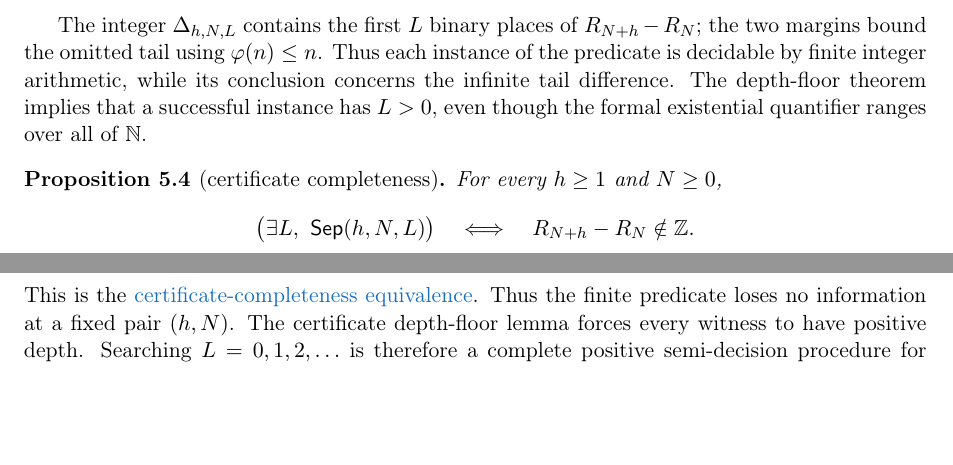
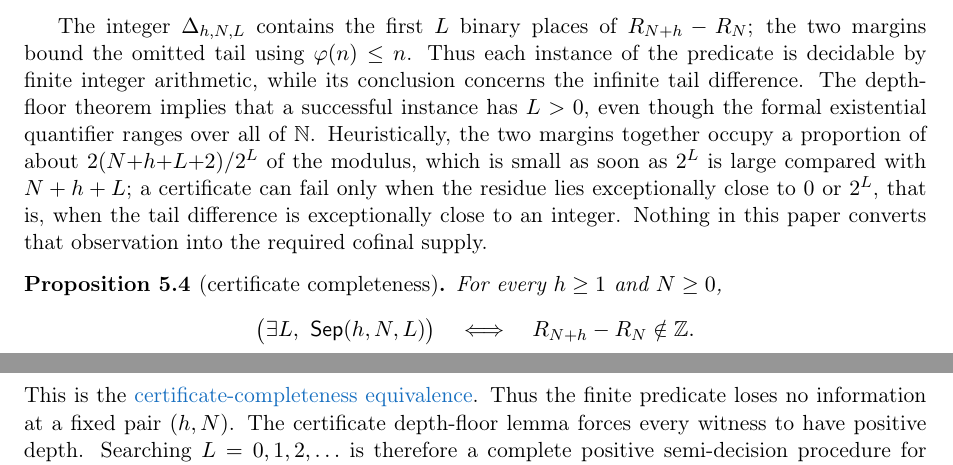
Before and after one commit to wcook04/plectis-lean-erdos249-257, a LaTeX paper (paper/erdos249-257-main-paper.tex): two parts of pages 14 and 15 of 49, joined at a grey line, cut so that both start at the same text, the shorter picture padded with empty space. Compiled offline with pdfLaTeX.

Commit message:
State the safe-band heuristic for finite certificates
Record, fenced as heuristic, that the forbidden margins occupy about
2(N+h+L+2)/2^L of the modulus, so certificate failure requires the tail
difference to be exceptionally close to an integer; the cofinal supply
remains open.

Co-Authored-By: Claude Fable 5 <noreply@anthropic.com>

```diff
--- a/paper/erdos249-257-main-paper.tex
+++ b/paper/erdos249-257-main-paper.tex
@@ -1993,6 +1993,13 @@ integer arithmetic, while its conclusion concerns the infinite tail
 difference.  The depth-floor theorem implies that a successful instance has
 \(L>0\), even though the formal existential quantifier ranges over all of
 \(\N\).
+Heuristically, the two margins together occupy a proportion of about
+\(2(N{+}h{+}L{+}2)/2^L\) of the modulus, which is small as soon as
+\(2^L\) is large compared with \(N+h+L\); a certificate can fail only
+when the residue lies exceptionally close to \(0\) or \(2^L\), that is,
+when the tail difference is exceptionally close to an integer.  Nothing
+in this paper converts that observation into the required cofinal
+supply.
 
 \begin{proposition}[certificate completeness]\label{res:complete}
 For every $h\ge1$ and $N\ge0$,
```
Also changed, not shown: erdos249-257-main-paper.pdf.
